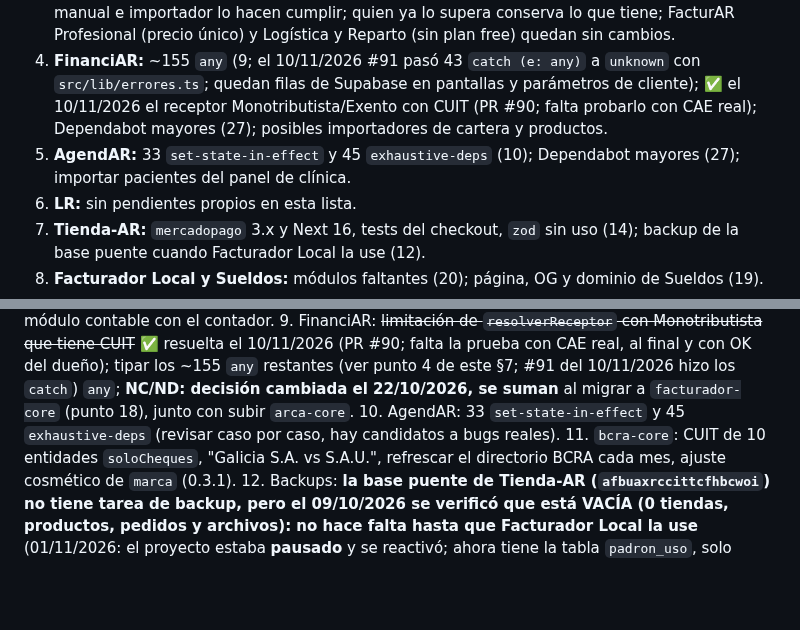
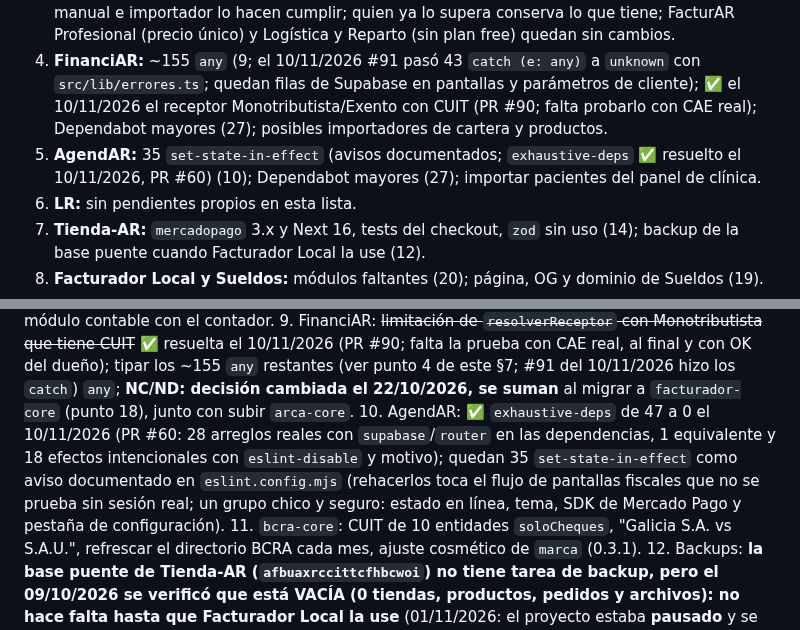
Before and after one commit to tustylovt-ui/Integra-AR, a Markdown page: ECOSISTEMA.md, 2 parts joined by grey strips. Drawn GitHub-style; blank space fills up the shorter version.

Commit message:
ECOSISTEMA: AgendAR lint exhaustive-deps resuelto (PR #60) (#103)
Claude-Session: https://claude.ai/code/session_01QkgcjqNVSwDo1PUY9SwjSs

Co-authored-by: Claude <noreply@anthropic.com>

```diff
--- a/ECOSISTEMA.md
+++ b/ECOSISTEMA.md
@@ -250,7 +250,7 @@ Quedan fuera a propósito: vistas `v_*` y cachés reconstruibles. **Scripts de r
 2. **FacturAR común y Profesional:** ~~relockear `tienda-core` a 0.1.2~~ ✅ hecho 09/11/2026 (FacturAR #61 y Profesional #66, lock sin `sharp`); probar el importador de productos (imágenes, exports reales de Tiendanube/Shopify/Woo, "Cancelar importación"); Profesional además con el primer usuario Independiente/Contribuyente (la cuenta Contador no ve el catálogo); Libro IVA (5).
 3. ~~Límite de clientes del plan gratis~~ ✅ **decidido y aplicado el 09/11/2026: 10 clientes en el plan free de FacturAR común (PR #63; fila FREE de `planes` pasada de 5 a 10 en producción, migración `20261110002304_plan_free_10_clientes`), FinanciAR (PR #89; antes 20) y AgendAR (PR #59; 10 pacientes, los 20 turnos por mes no cambian).** Alta manual e importador lo hacen cumplir; quien ya lo supera conserva lo que tiene; FacturAR Profesional (precio único) y Logística y Reparto (sin plan free) quedan sin cambios.
 4. **FinanciAR:** ~155 `any` (9; el 10/11/2026 #91 pasó 43 `catch (e: any)` a `unknown` con `src/lib/errores.ts`; quedan filas de Supabase en pantallas y parámetros de cliente); ✅ el 10/11/2026 el receptor Monotributista/Exento con CUIT (PR #90; falta probarlo con CAE real); Dependabot mayores (27); posibles importadores de cartera y productos.
-5. **AgendAR:** 33 `set-state-in-effect` y 45 `exhaustive-deps` (10); Dependabot mayores (27); importar pacientes del panel de clínica.
+5. **AgendAR:** 35 `set-state-in-effect` (avisos documentados; `exhaustive-deps` ✅ resuelto el 10/11/2026, PR #60) (10); Dependabot mayores (27); importar pacientes del panel de clínica.
 6. **LR:** sin pendientes propios en esta lista.
 7. **Tienda-AR:** `mercadopago` 3.x y Next 16, tests del checkout, `zod` sin uso (14); backup de la base puente cuando Facturador Local la use (12).
 8. **Facturador Local y Sueldos:** módulos faltantes (20); página, OG y dominio de Sueldos (19).
@@ -281,7 +281,7 @@ Quedan fuera a propósito: vistas `v_*` y cachés reconstruibles. **Scripts de r
 7. Adoptar `integraar-vinculos` en las apps (etapa A1: firma por par, registro de apps, receptor/emisor, conformidad) para dejar de duplicar el protocolo.
 8. Profesional: ~~traer las ventas emitidas por las apps hijas al Libro IVA Ventas~~ — **hecho 31/10/2026 (PR #40, probado en producción):** el libro se actualiza solo desde ARCA "Mis Comprobantes → Emitidos" al abrir el cliente (todos los puntos de venta, venga de la app o de cualquier otra herramienta; con clientes de FacturAR común va por el puente), con aviso y fecha de la última actualización si ARCA o internet fallan. Probado con MARCELA (CUIT 23203005334, RI): 34 → 47 comprobantes, aparecieron las FB 0004-5/6 del 05/10 y lo de octubre. **Contabilización (PR #42, probado en producción 31/10):** al actualizar, las ventas traídas se contabilizan solas (quedan "a revisar" en el Libro diario); MARCELA: 47 ventas = 47 asientos, balanceados, Deudores e IVA débito = libro. Si ARCA falla, el aviso suma el botón "Contabilizar ventas cargadas" (asientos a revisar de las ventas ya cargadas, sin consultar a ARCA; Profesional #44, 31/10). Queda: completar la integración del módulo contable con el contador.
 9. FinanciAR: ~~limitación de `resolverReceptor` con Monotributista que tiene CUIT~~ ✅ resuelta el 10/11/2026 (PR #90; falta la prueba con CAE real, al final y con OK del dueño); tipar los ~155 `any` restantes (ver punto 4 de este §7; #91 del 10/11/2026 hizo los `catch`) `any`; **NC/ND: decisión cambiada el 22/10/2026, se suman** al migrar a `facturador-core` (punto 18), junto con subir `arca-core`.
-10. AgendAR: 33 `set-state-in-effect` y 45 `exhaustive-deps` (revisar caso por caso, hay candidatos a bugs reales).
+10. AgendAR: ✅ `exhaustive-deps` de 47 a 0 el 10/11/2026 (PR #60: 28 arreglos reales con `supabase`/`router` en las dependencias, 1 equivalente y 18 efectos intencionales con `eslint-disable` y motivo); quedan 35 `set-state-in-effect` como aviso documentado en `eslint.config.mjs` (rehacerlos toca el flujo de pantallas fiscales que no se prueba sin sesión real; un grupo chico y seguro: estado en línea, tema, SDK de Mercado Pago y pestaña de configuración).
 11. `bcra-core`: CUIT de 10 entidades `soloCheques`, "Galicia S.A. vs S.A.U.", refrescar el directorio BCRA cada mes, ajuste cosmético de `marca` (0.3.1).
 12. Backups: **la base puente de Tienda-AR (`afbuaxrccittcfhbcwoi`) no tiene tarea de backup, pero el 09/10/2026 se verificó que está VACÍA (0 tiendas, productos, pedidos y archivos): no hace falta hasta que Facturador Local la use** (01/11/2026: el proyecto estaba **pausado** y se reactivó; ahora tiene la tabla `padron_uso`, solo contadores, sin datos que respaldar; el backup sigue pendiente apenas haya tiendas reales) (si Facturador Local la usa, sus tiendas y pedidos solo viven ahí; verificar primero si tiene datos reales); ~~scripts de restauración y Storage en los backups de núcleo, Profesional y AgendAR~~ ✅ 09/10/2026 (probados; faltan mergear Profesional #32 y núcleo #17); respaldar la configuración de Auth.
 13. Ruido de logs: aviso `DEP0169` (`url.parse()`) en las funciones de Profesional (viene de una dependencia; investigar de dónde).
```
